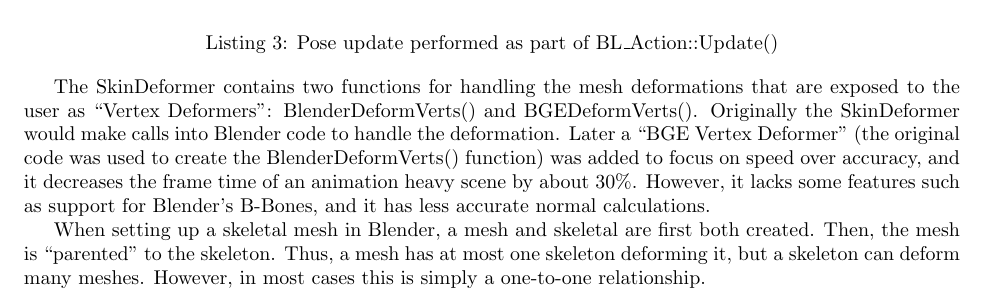
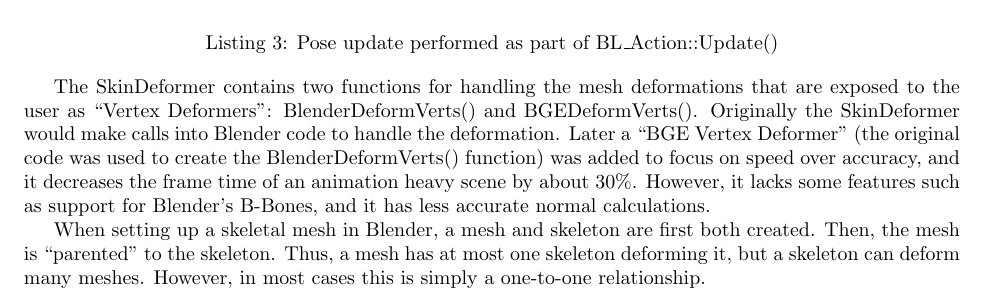
Before and after one commit to Moguri/thesis, a LaTeX thesis (thesis.tex, which reads sections/background.tex): part of page 5 of 12, cut so that both start at the same text. Compiled offline with pdfLaTeX.

Commit message:
Background: skeletal -> skeleton in BGE Animation Code section.

```diff
--- a/sections/background.tex
+++ b/sections/background.tex
@@ -137,7 +137,7 @@
 Later a ``BGE Vertex Deformer'' (the original code was used to create the BlenderDeformVerts() function) was added to focus on speed over accuracy, and it decreases the frame time of an animation heavy scene by about 30\%.
 However, it lacks some features such as support for Blender's B-Bones, and it has less accurate normal calculations.
 
-When setting up a skeletal mesh in Blender, a mesh and skeletal are first both created.
+When setting up a skeletal mesh in Blender, a mesh and skeleton are first both created.
 Then, the mesh is ``parented'' to the skeleton.
 Thus, a mesh has at most one skeleton deforming it, but a skeleton can deform many meshes.
 However, in most cases this is simply a one-to-one relationship.
```
